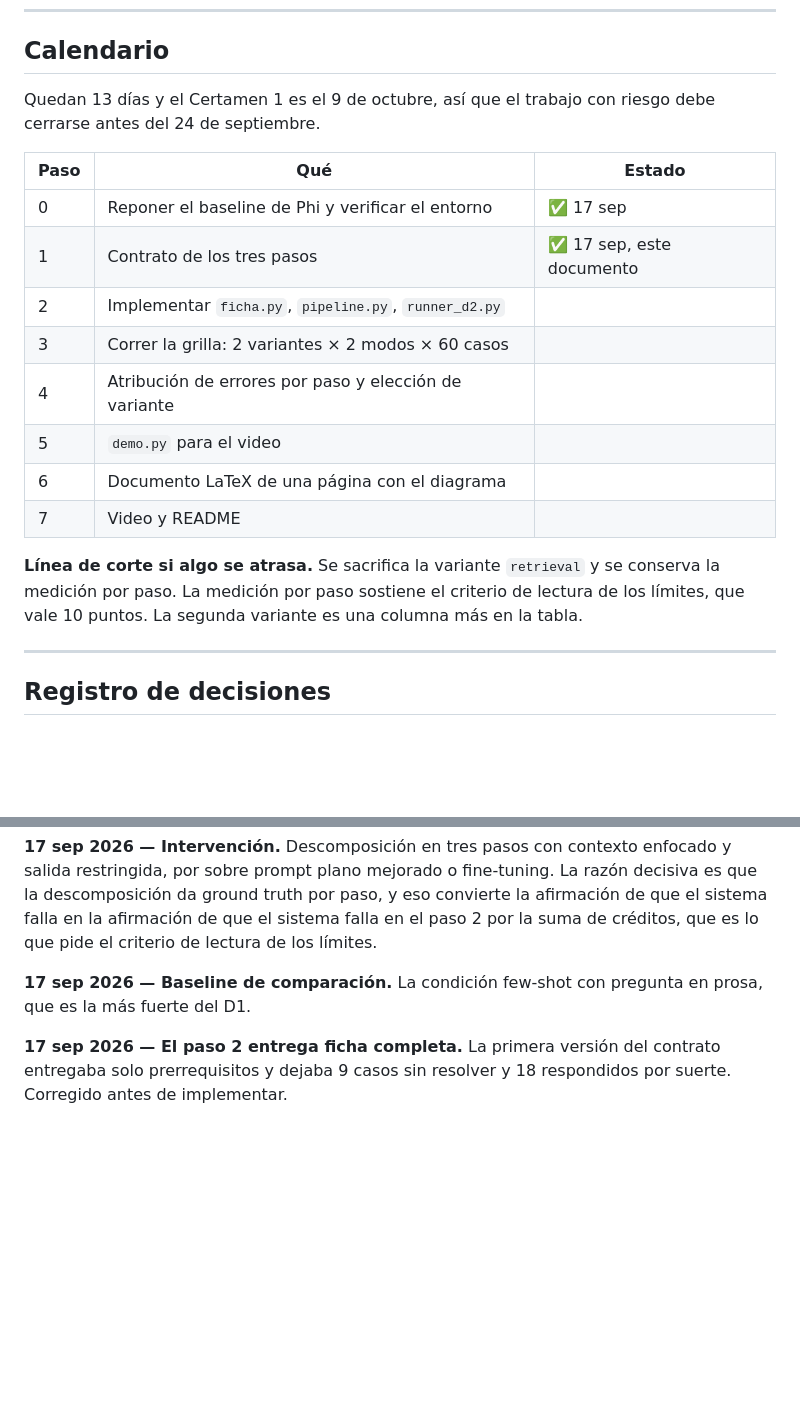
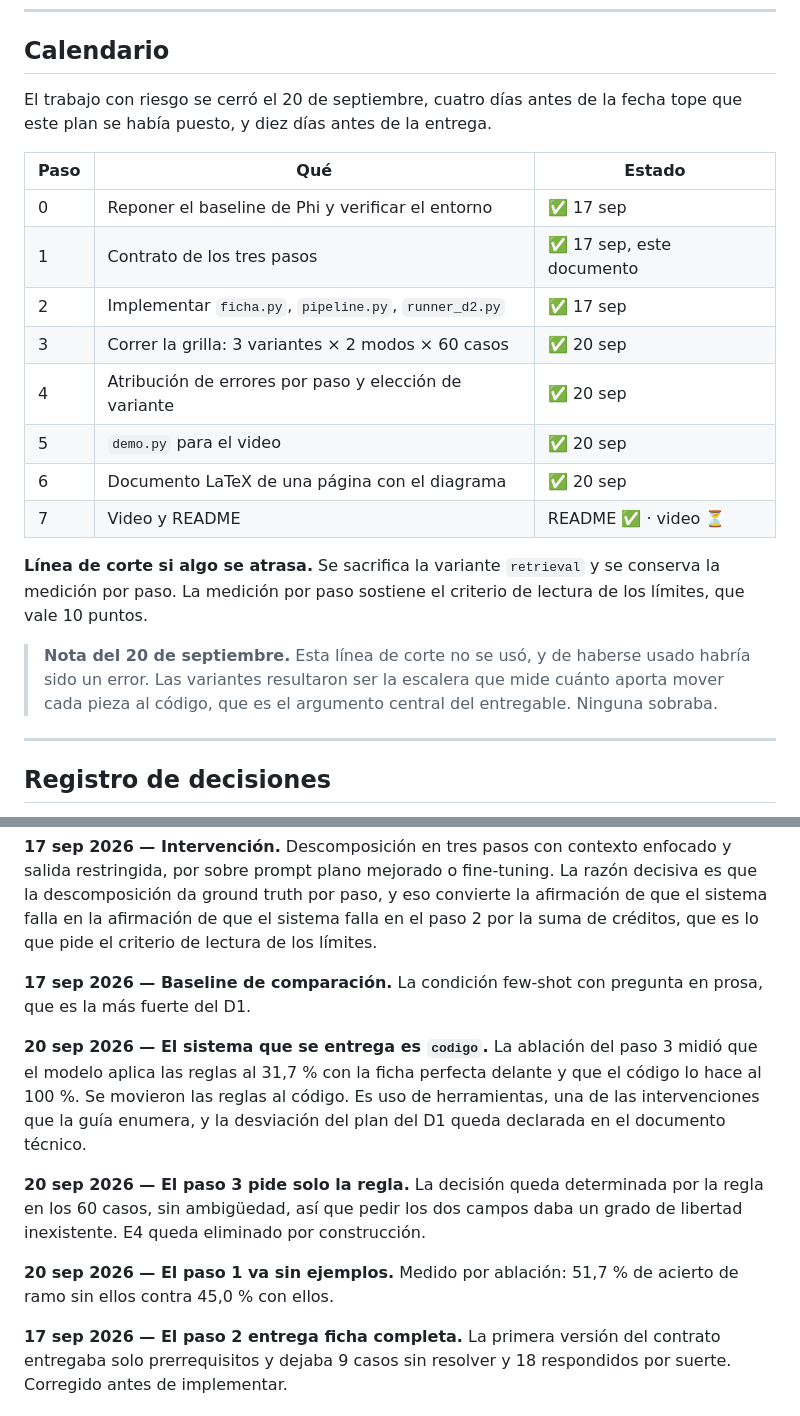
Before and after one commit to Luquitas02/genai-inscripcion-ramos, a Markdown page: PLAN_D2.md, 2 parts joined by grey strips. GitHub-like rendering; blank space fills up the shorter version.

```diff
--- a/PLAN_D2.md
+++ b/PLAN_D2.md
@@ -299,23 +374,27 @@ declarada acá.
 
 ## Calendario
 
-Quedan 13 días y el Certamen 1 es el 9 de octubre, así que el trabajo con riesgo debe cerrarse
-antes del 24 de septiembre.
+El trabajo con riesgo se cerró el 20 de septiembre, cuatro días antes de la fecha tope que este
+plan se había puesto, y diez días antes de la entrega.
 
 | Paso | Qué | Estado |
 |---|---|---|
 | 0 | Reponer el baseline de Phi y verificar el entorno | ✅ 17 sep |
 | 1 | Contrato de los tres pasos | ✅ 17 sep, este documento |
-| 2 | Implementar `ficha.py`, `pipeline.py`, `runner_d2.py` | |
-| 3 | Correr la grilla: 2 variantes × 2 modos × 60 casos | |
-| 4 | Atribución de errores por paso y elección de variante | |
-| 5 | `demo.py` para el video | |
-| 6 | Documento LaTeX de una página con el diagrama | |
-| 7 | Video y README | |
+| 2 | Implementar `ficha.py`, `pipeline.py`, `runner_d2.py` | ✅ 17 sep |
+| 3 | Correr la grilla: 3 variantes × 2 modos × 60 casos | ✅ 20 sep |
+| 4 | Atribución de errores por paso y elección de variante | ✅ 20 sep |
+| 5 | `demo.py` para el video | ✅ 20 sep |
+| 6 | Documento LaTeX de una página con el diagrama | ✅ 20 sep |
+| 7 | Video y README | README ✅ · video ⏳ |
 
 **Línea de corte si algo se atrasa.** Se sacrifica la variante `retrieval` y se conserva la
 medición por paso. La medición por paso sostiene el criterio de lectura de los límites, que vale 10
-puntos. La segunda variante es una columna más en la tabla.
+puntos.
+
+> **Nota del 20 de septiembre.** Esta línea de corte no se usó, y de haberse usado habría sido un
+> error. Las variantes resultaron ser la escalera que mide cuánto aporta mover cada pieza al
+> código, que es el argumento central del entregable. Ninguna sobraba.
 
 ---
 
@@ -335,6 +414,18 @@ criterio de lectura de los límites.
 **17 sep 2026 — Baseline de comparación.** La condición few-shot con pregunta en prosa, que es la
 más fuerte del D1.
 
+**20 sep 2026 — El sistema que se entrega es `codigo`.** La ablación del paso 3 midió que el
+modelo aplica las reglas al 31,7 % con la ficha perfecta delante y que el código lo hace al 100 %.
+Se movieron las reglas al código. Es uso de herramientas, una de las intervenciones que la guía
+enumera, y la desviación del plan del D1 queda declarada en el documento técnico.
+
+**20 sep 2026 — El paso 3 pide solo la regla.** La decisión queda determinada por la regla en los
+60 casos, sin ambigüedad, así que pedir los dos campos daba un grado de libertad inexistente. E4
+queda eliminado por construcción.
+
+**20 sep 2026 — El paso 1 va sin ejemplos.** Medido por ablación: 51,7 % de acierto de ramo sin
+ellos contra 45,0 % con ellos.
+
 **17 sep 2026 — El paso 2 entrega ficha completa.** La primera versión del contrato entregaba solo
 prerrequisitos y dejaba 9 casos sin resolver y 18 respondidos por suerte. Corregido antes de
 implementar.
```
Also changed, not shown: other parts of PLAN_D2.md (+82 -7 lines).
